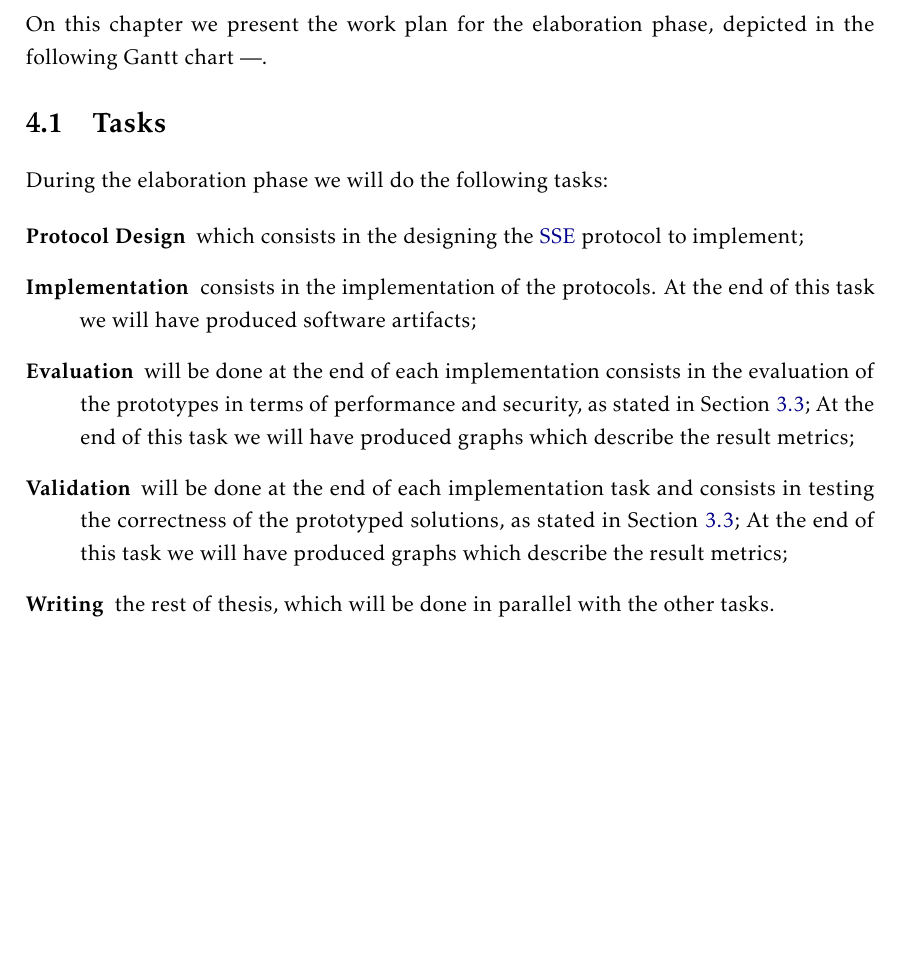
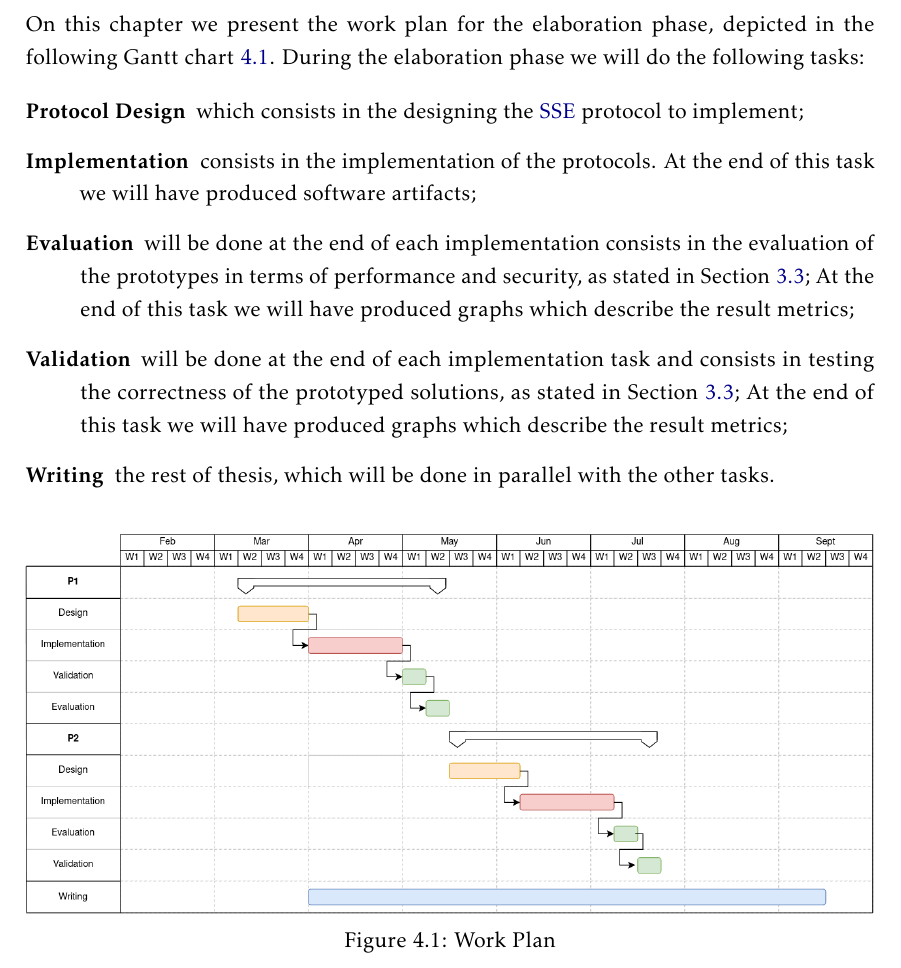
Before and after one commit to DCebola/SEnTriS, a LaTeX thesis (template.tex, which reads Chapters/chapter4/4-work-plan.tex): part of page 37 of 45, cut so that both start at the same text, the shorter picture padded with empty space. Compiled offline with pdfLaTeX.

Commit message:
Added gantt chart.

```diff
--- a/Chapters/chapter4/4-work-plan.tex
+++ b/Chapters/chapter4/4-work-plan.tex
@@ -6,11 +6,7 @@
 
 \prependtographicspath{{Figures/}}
 
-On this chapter we present the work plan for the elaboration phase, depicted in the following Gantt chart ---.
-
-\section{Tasks}
-
-During the elaboration phase we will do the following tasks:
+On this chapter we present the work plan for the elaboration phase, depicted in the following Gantt chart \ref{fig:work-plan}. During the elaboration phase we will do the following tasks:
 
 \begin{enumerate}
     \item [\textbf{Protocol Design}] which consists in the designing the \gls{SSE} protocol to implement;
@@ -19,3 +15,10 @@ During the elaboration phase we will do the following tasks:
     \item [\textbf{Validation}] will be done at the end of each implementation task and consists in testing the correctness of the prototyped solutions, as stated in Section \ref{ch3:sec:evaluation-guidelines}; At the end of this task we will have produced graphs which describe the result metrics;
     \item [\textbf{Writing}] the rest of thesis, which will be done in parallel with the other tasks.
 \end{enumerate}
+
+\begin{figure}[H]
+    \centering
+    \includegraphics[width=\textwidth]{work-plan.png}
+    \caption{Work Plan}
+    \label{fig:work-plan}
+\end{figure}
```
Also changed, not shown: Figures/work-plan.png (added), template.pdf.
